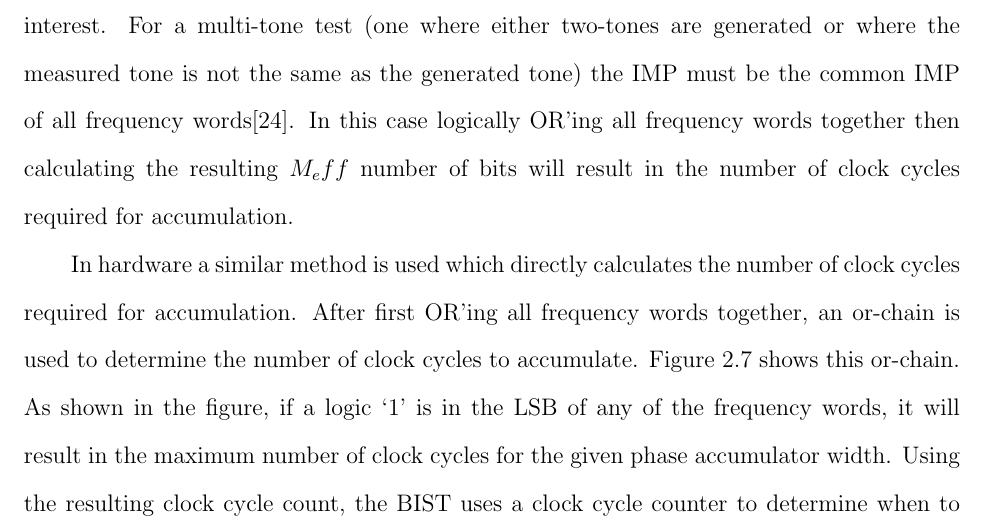
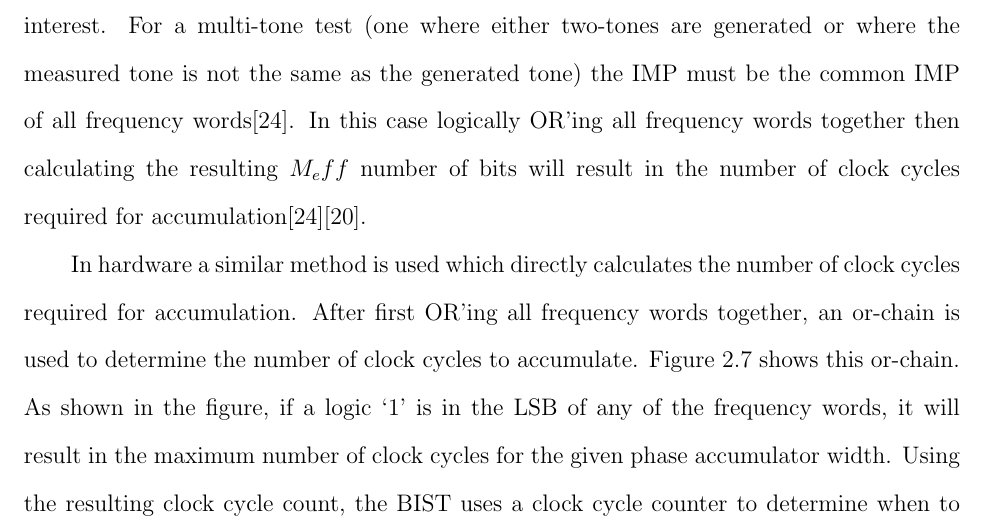
Before and after one commit to luscoma/AUThesis, a LaTeX thesis (Thesis.tex): part of page 42 of 60, cut so that both start at the same text. Compiled offline with pdfLaTeX.

Commit message:
Made a minor change that wasn't committed

```diff
--- a/Thesis.tex
+++ b/Thesis.tex
@@ -559,7 +559,7 @@ The length of the test will subsequently be determined by the effective number o
 \end{equation}
 As an example, given a four-bit wide phase accumulator and the frequency word 1010 (or decimal 10), $M_{eff}$ would be equal to $4 - 1$ or 3.  This makes the number of clock cycles before a good IMP occures as $2^3$ or $8$.  For large phase accumulators the number of clock cycles to accumulate can vary greatly depending on the frequency word chosen.  In the studied BIST, 16-bit phase accumulators are used.  In this case the difference between the shortest accumulation time of 2 clock cycles and than the longest accumulation time of 65535 clock cycles is much greater.  Consequently frequency words should be carefully choosen so as to minimize test time\cite{jie}.
 
-The previous example is represents a single-tone test where only a single tone is of interest.  For a multi-tone test (one where either two-tones are generated or where the measured tone is not the same as the generated tone) the IMP must be the common IMP of all frequency words\cite{jie}.  In this case logically OR'ing all frequency words together then calculating the resulting $M_eff$ number of bits will result in the number of clock cycles required for accumulation.
+The previous example is represents a single-tone test where only a single tone is of interest.  For a multi-tone test (one where either two-tones are generated or where the measured tone is not the same as the generated tone) the IMP must be the common IMP of all frequency words\cite{jie}.  In this case logically OR'ing all frequency words together then calculating the resulting $M_eff$ number of bits will result in the number of clock cycles required for accumulation\cite{jie}\cite{testtime}.
 
 In hardware a similar method is used which directly calculates the number of clock cycles required for accumulation.  After first OR'ing all frequency words together, an or-chain is used to determine the number of clock cycles to accumulate.  Figure \ref{fig:or-chain} shows this or-chain.  As shown in the figure, if a logic `1' is in the LSB of any of the frequency words, it will result in the maximum number of clock cycles for the given phase accumulator width.
 \begin{figure}
```
